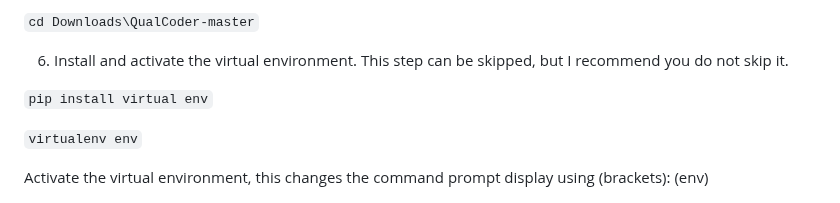
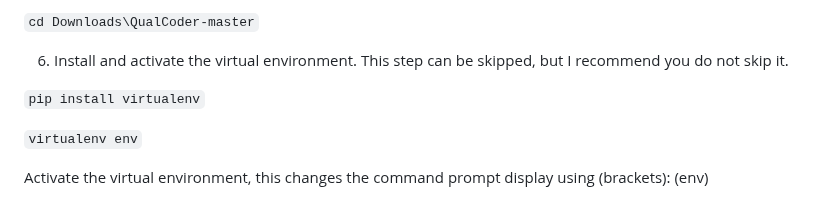
Before and after one commit to ccbogel/QualCoder, a Markdown page: README.md, the part around the change. Rendered like a GitHub page.

```diff
--- a/README.md
+++ b/README.md
@@ -41,7 +41,7 @@ IMPORTANT: in the first window of the installation mark the option "Add Python t
 
 6. Install and activate the virtual environment. This step can be skipped, but I recommend you do not skip it.
 
-`pip install virtual env`
+`pip install virtualenv`
 
 `virtualenv env`
 
```
